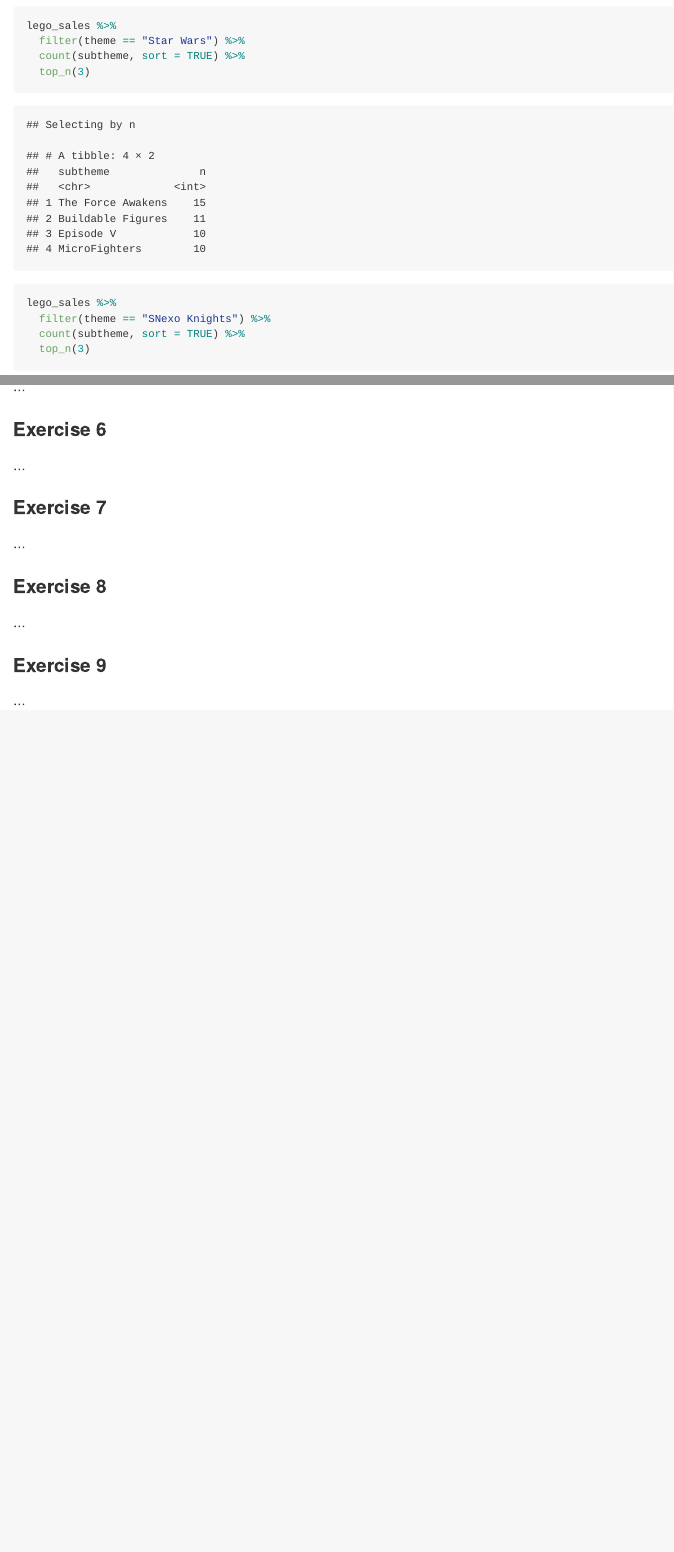
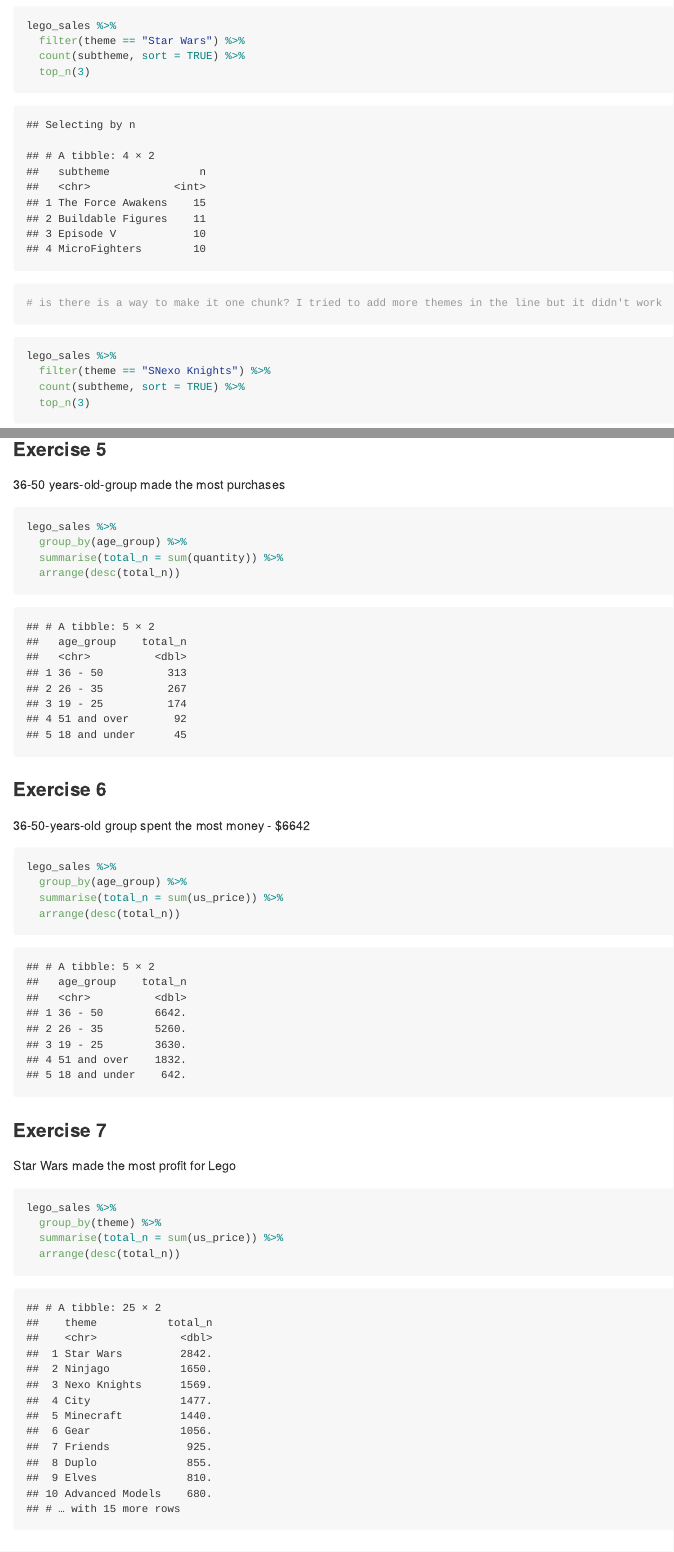
Before and after one commit to RayaShel/hw-06-RayaShel, an R Markdown document (hw-06.Rmd): the page in a window 1100 px wide, from 1280 px down, and a second part further down, joined at a grey line. The pictures show the output file hw-06.md that the author committed with the source, drawn offline in the style of GitHub.

Commit message:
Exercises 5, 6, 7

````diff
--- a/hw-06.Rmd
+++ b/hw-06.Rmd
@@ -42,6 +42,7 @@ lego_sales %>%
   filter(theme == "Star Wars") %>%
   count(subtheme, sort = TRUE) %>%
   top_n(3)
+# is there is a way to make it one chunk? I tried to add more themes in the line but it didn't work
 ```
 
 ```{r top-3-subthemes-2}
@@ -75,15 +76,35 @@ lego_sales <- lego_sales %>%
 
 ### Exercise 5
 
-...
+36-50 years-old-group made the most purchases
+```{r age-purchase}
+lego_sales %>%
+  group_by(age_group) %>%
+  summarise(total_n = sum(quantity)) %>%
+  arrange(desc(total_n))
+```
+
 
 ### Exercise 6
+36-50-years-old group spent the most money - $6642
+```{r age-money-spent}
+lego_sales %>%
+  group_by(age_group) %>%
+  summarise(total_n = sum(us_price)) %>%
+  arrange(desc(total_n))
+```
 
-...
 
 ### Exercise 7
 
-...
+Star Wars made the most profit for Lego
+```{r lego-theme-profit}
+lego_sales %>%
+  group_by(theme) %>%
+  summarise(total_n = sum(us_price)) %>%
+  arrange(desc(total_n))
+```
+
 
 ### Exercise 8
 
````
Also changed, not shown: hw-06.md.
